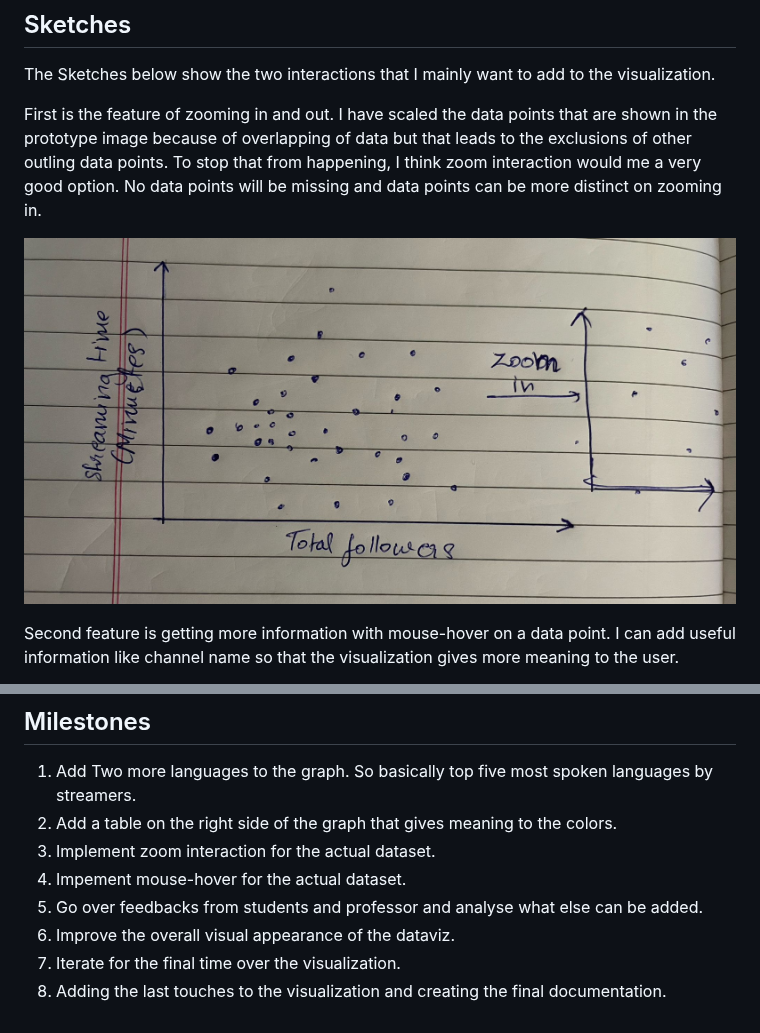
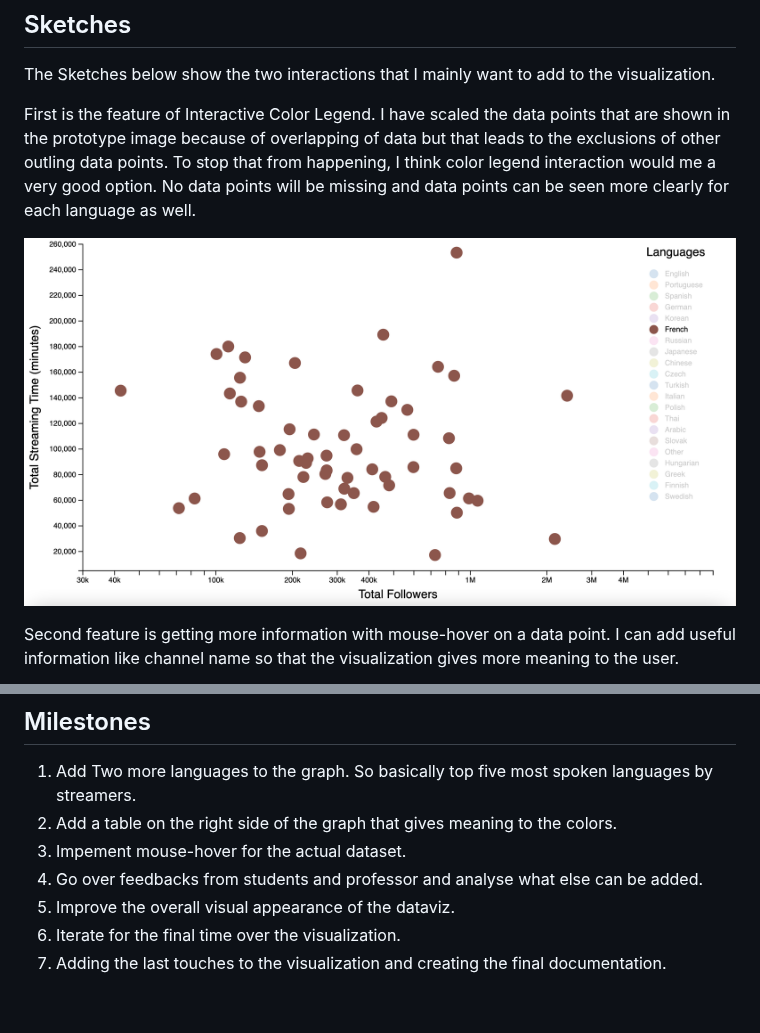
Before and after one commit to IshaChid76/Dataviz-project-proposal, a Markdown page: README.md, 2 parts joined by grey strips. Rendered like a GitHub page.

```diff
--- a/README.md
+++ b/README.md
@@ -31,9 +31,9 @@ The following tasks and questions will drive the visualization and interaction d
 
 The Sketches below show the two interactions that I mainly want to add to the visualization.
 
-First is the feature of zooming in and out. I have scaled the data points that are shown in the prototype image because of overlapping of data but that leads to the exclusions of other outling data points. To stop that from happening, I think zoom interaction would me a very good option. No data points will be missing and data points can be more distinct on zooming in.
+First is the feature of Interactive Color Legend. I have scaled the data points that are shown in the prototype image because of overlapping of data but that leads to the exclusions of other outling data points. To stop that from happening, I think color legend interaction would me a very good option. No data points will be missing and data points can be seen more clearly for each language as well.
 
-![image](https://github.com/IshaChid76/Dataviz-project-proposal/blob/main/WhatsApp%20Image%202023-02-19%20at%206.20.41%20PM.jpeg)
+![image](https://github.com/IshaChid76/Dataviz-project-proposal/blob/main/Screen%20Shot%202023-04-06%20at%207.33.29%20PM.png)
 
 Second feature is getting more information with mouse-hover on a data point. I can add useful information like channel name so that the visualization gives more meaning to the user.
 
@@ -47,9 +47,8 @@ Currently for adding the interactions I am not sure how to add it to the SVG var
 
 1. Add Two more languages to the graph. So basically top five most spoken languages by streamers.
 2. Add a table on the right side of the graph that gives meaning to the colors.
-3. Implement zoom interaction for the actual dataset.
-4. Impement mouse-hover for the actual dataset.
-5. Go over feedbacks from students and professor and analyse what else can be added.
-6. Improve the overall visual appearance of the dataviz.
-7. Iterate for the final time over the visualization.
-8. Adding the last touches to the visualization and creating the final documentation.
+3. Impement mouse-hover for the actual dataset.
+4. Go over feedbacks from students and professor and analyse what else can be added.
+5. Improve the overall visual appearance of the dataviz.
+6. Iterate for the final time over the visualization.
+7. Adding the last touches to the visualization and creating the final documentation.
```
